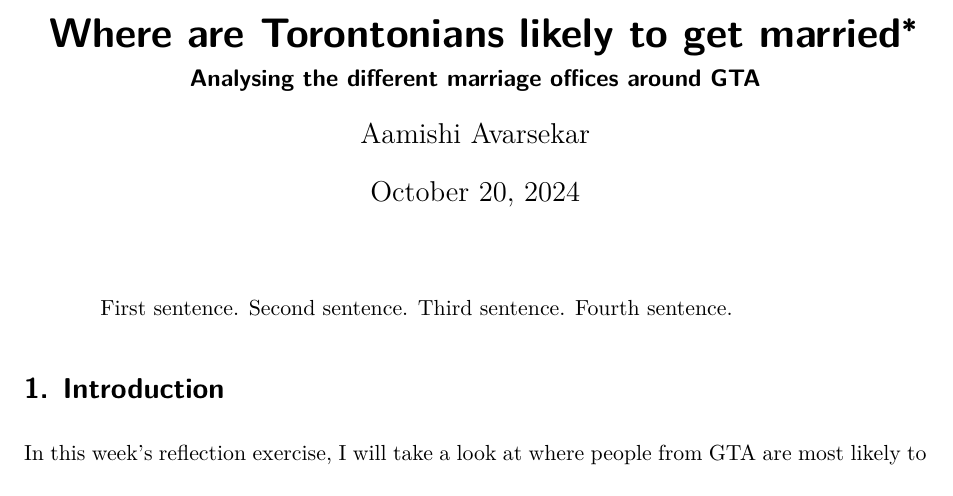
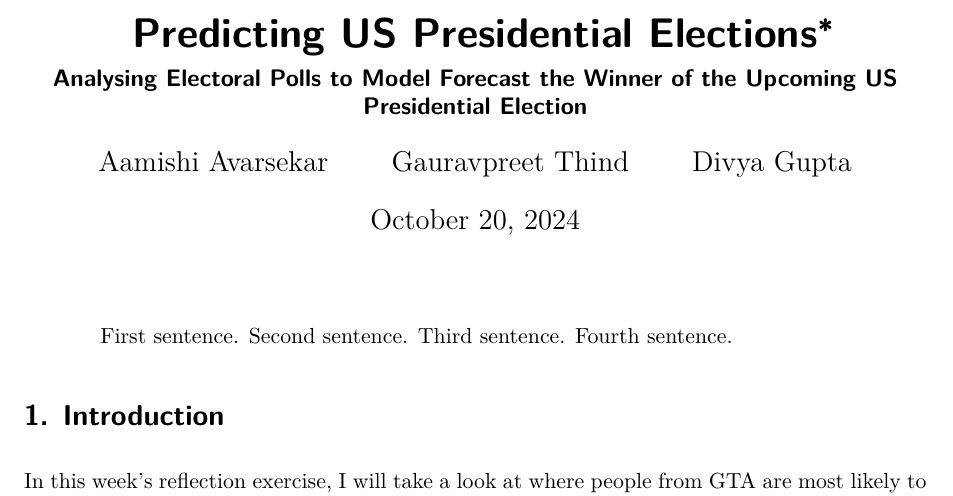
Before and after one commit to aamishi/PredictingUSPresidentialElections, a Quarto document (paper/paper.qmd): part of page 1 of 5, cut at the place of the change. Rendered offline with R 4.5, knitr and Pandoc in place of Quarto, then LaTeX, with nearby package versions; some code elsewhere in the file could not run offline.

Commit message:
Update paper.qmd

```diff
--- a/paper/paper.qmd
+++ b/paper/paper.qmd
@@ -1,8 +1,10 @@
 ---
-title: "Where are Torontonians likely to get married"
-subtitle: "Analysing the different marriage offices around GTA"
+title: "Predicting US Presidential Elections"
+subtitle: "Analysing Electoral Polls to Model Forecast the Winner of the Upcoming US Presidential Election"
 author:
   - Aamishi Avarsekar
+  - Gauravpreet Thind
+  - Divya Gupta
 thanks: "Code and data are available at: https://github.com/aamishi/marriages_weekly_reflection/tree/master"
 date: today
 date-format: long
```
